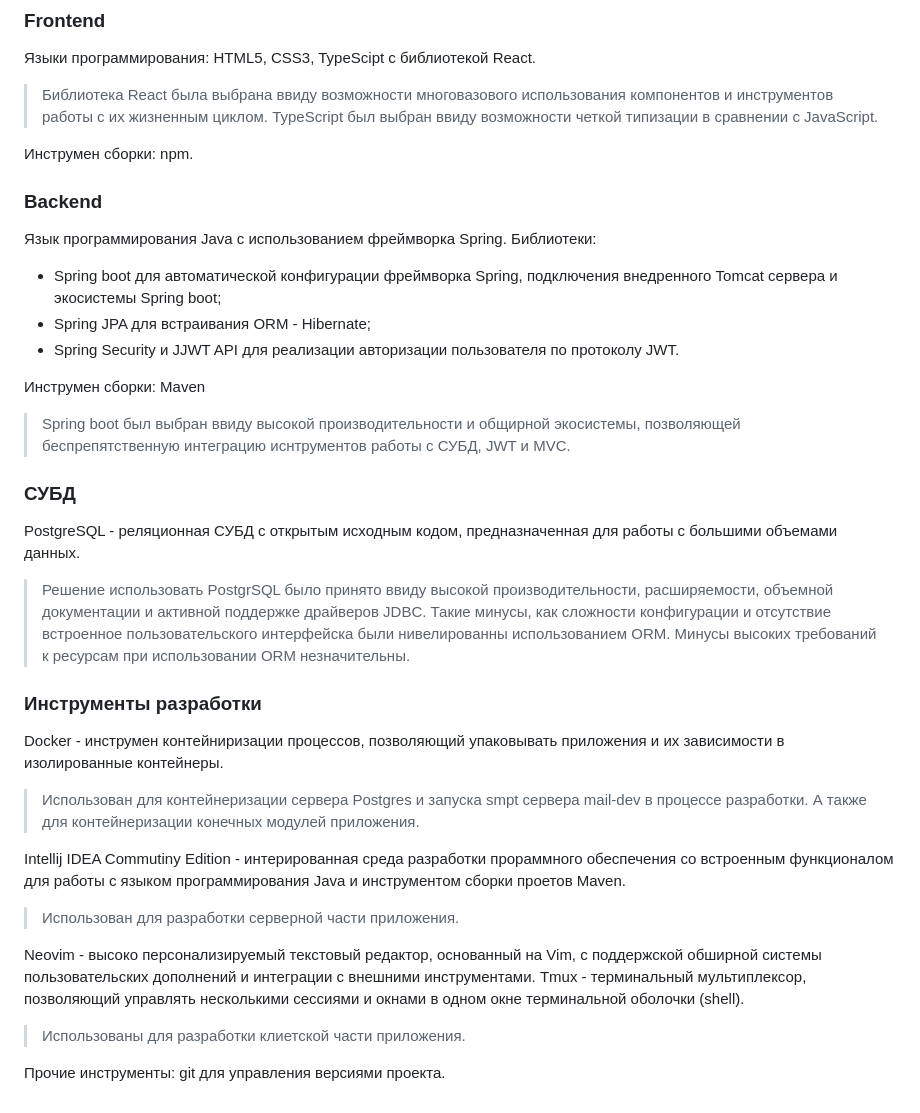
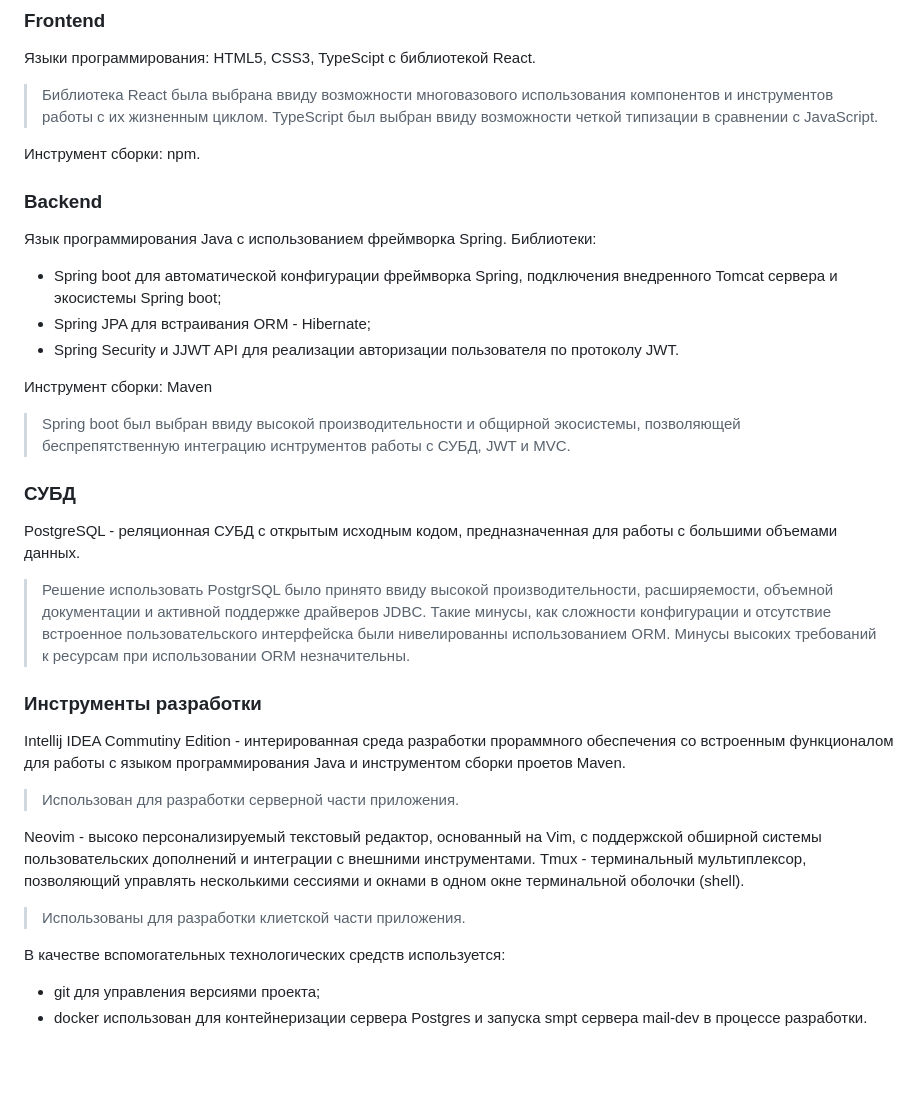
Before and after one commit to Leerv474/PeachNote, a Markdown page: documentation/tools.md, the part around the change. GitHub-like rendering; blank space fills up the shorter version.

Commit message:
documentation: presentation

```diff
--- a/documentation/tools.md
+++ b/documentation/tools.md
@@ -19,7 +19,7 @@
 > Библиотека React была выбрана ввиду возможности многовазового использования компонентов и инструментов работы с их жизненным циклом.
 > TypeScript был выбран ввиду возможности четкой типизации в сравнении с JavaScript.
 
-Инструмен сборки: npm.
+Инструмент сборки: npm.
 
 ### Backend
 
@@ -30,7 +30,7 @@
 - Spring JPA для встраивания ORM - Hibernate;
 - Spring Security и JJWT API для реализации авторизации пользователя по протоколу JWT.
 
-Инструмен сборки: Maven
+Инструмент сборки: Maven
 
 > Spring boot был выбран ввиду высокой производительности и общирной экосистемы, позволяющей беспрепятственную интеграцию иснтрументов работы с СУБД, JWT и MVC.
 
@@ -42,9 +42,6 @@ PostgreSQL - реляционная СУБД с открытым исходны
 
 ### Инструменты разработки
 
-Docker - инструмен контейниризации процессов, позволяющий упаковывать приложения и их зависимости в изолированные контейнеры.
-
-> Использован для контейнеризации сервера Postgres и запуска smpt сервера mail-dev в процессе разработки. А также для контейнеризации конечных модулей приложения.
 
 Intellij IDEA Commutiny Edition - интерированная среда разработки прораммного обеспечения со встроенным функционалом для работы с языком программирования Java и инструментом сборки проетов Maven.
 
@@ -55,4 +52,7 @@ Tmux - терминальный мультиплексор, позволяющи
 
 > Использованы для разработки клиетской части приложения.
 
-Прочие инструменты: git для управления версиями проекта.
+В качестве вспомогательных технологических средств используется:
+
+- git для управления версиями проекта;
+- docker использован для контейнеризации сервера Postgres и запуска smpt сервера mail-dev в процессе разработки.
```
Also changed, not shown: documentation/presentation/script.md (added, +80 -0 lines), documentation/tz.md (+4 -3 lines).
